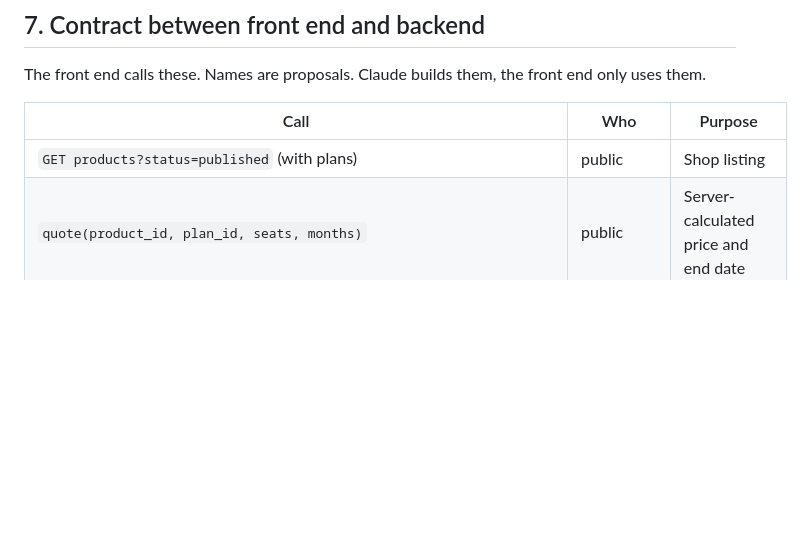
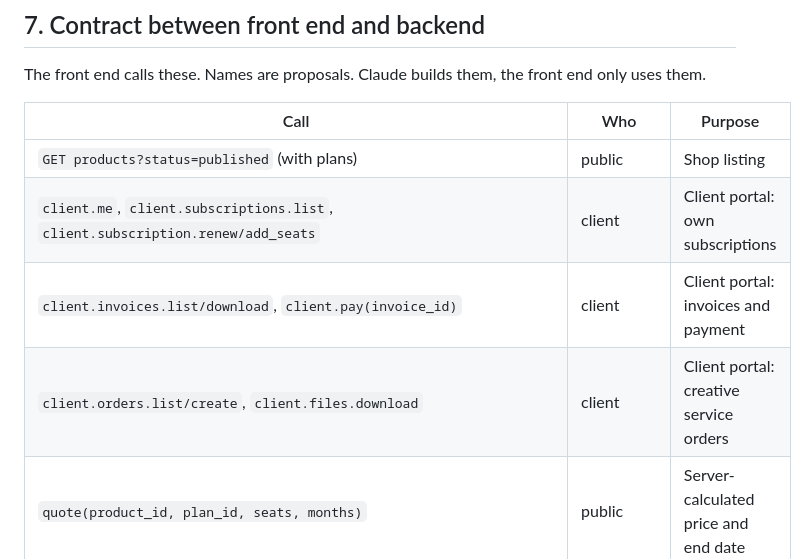
Before and after one commit to VerlordZero/Dashboard-, a Markdown page: BACKEND_PLAN.md, the part around one of its changes. GitHub-like rendering; blank space fills up the shorter version.

```diff
--- a/BACKEND_PLAN.md
+++ b/BACKEND_PLAN.md
@@ -83,6 +102,9 @@ The front end calls these. Names are proposals. Claude builds them, the front en
 | Call | Who | Purpose |
 |---|---|---|
 | `GET products?status=published` (with plans) | public | Shop listing |
+| `client.me`, `client.subscriptions.list`, `client.subscription.renew/add_seats` | client | Client portal: own subscriptions |
+| `client.invoices.list/download`, `client.pay(invoice_id)` | client | Client portal: invoices and payment |
+| `client.orders.list/create`, `client.files.download` | client | Client portal: creative service orders |
 | `quote(product_id, plan_id, seats, months)` | public | Server-calculated price and end date |
 | `create_checkout(quote, customer)` | public | Start payment, returns payment link |
 | `payment_webhook` | payment provider | Mark paid, create subscription, invoice and licence key |
```
Also changed, not shown: other parts of BACKEND_PLAN.md (+38 -6 lines).
